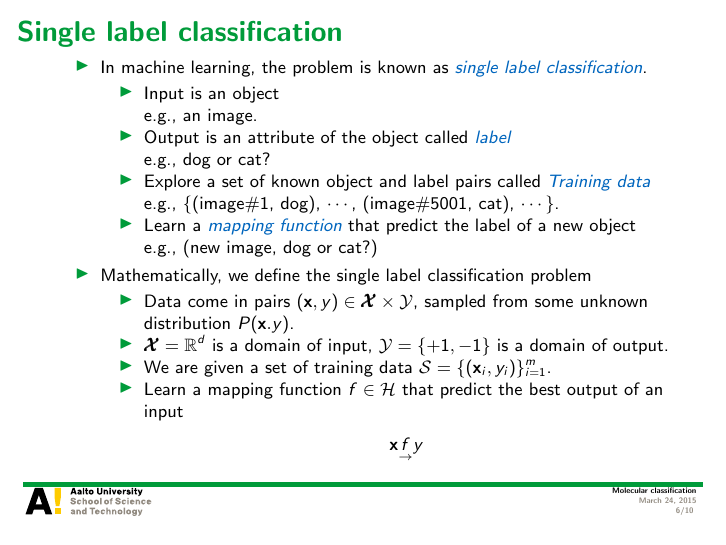
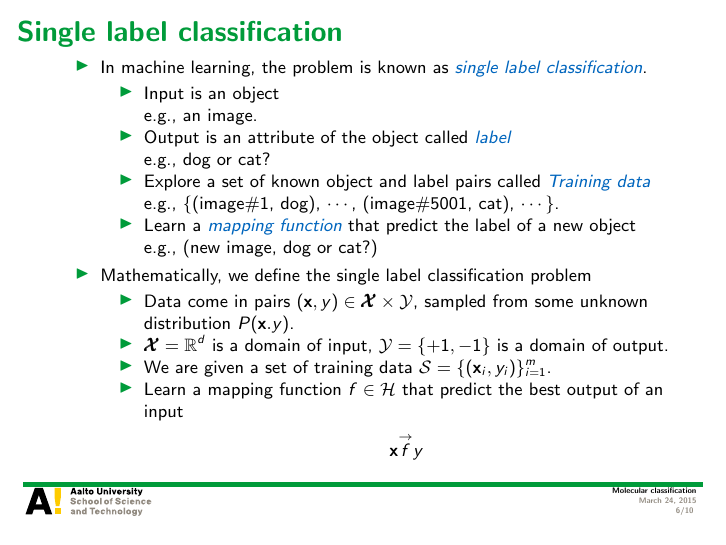
Before and after one commit to hongyusu/Posters_and_Presentations, LaTeX slides (Presentations/defence_presentation/example.tex): page 6 of 10. Compiled offline with pdfLaTeX.

Commit message:
auto upload

```diff
--- a/Presentations/defence_presentation/example.tex
+++ b/Presentations/defence_presentation/example.tex
@@ -110,7 +110,7 @@
 			\item We are given a set of training data $\Scal=\{(\vx_i,y_i)\}_{i=1}^{m}$.
 			\item Learn a mapping function $f\in\Hcal$ that predict the best output of an input
 			\begin{align*}
-				\vx\underset{\rightarrow}{f}y
+				\vx\overset{\rightarrow}{f}y
 			\end{align*}
 		\end{itemize}
 	\end{itemize}
```
Also changed, not shown: 1 other file.
